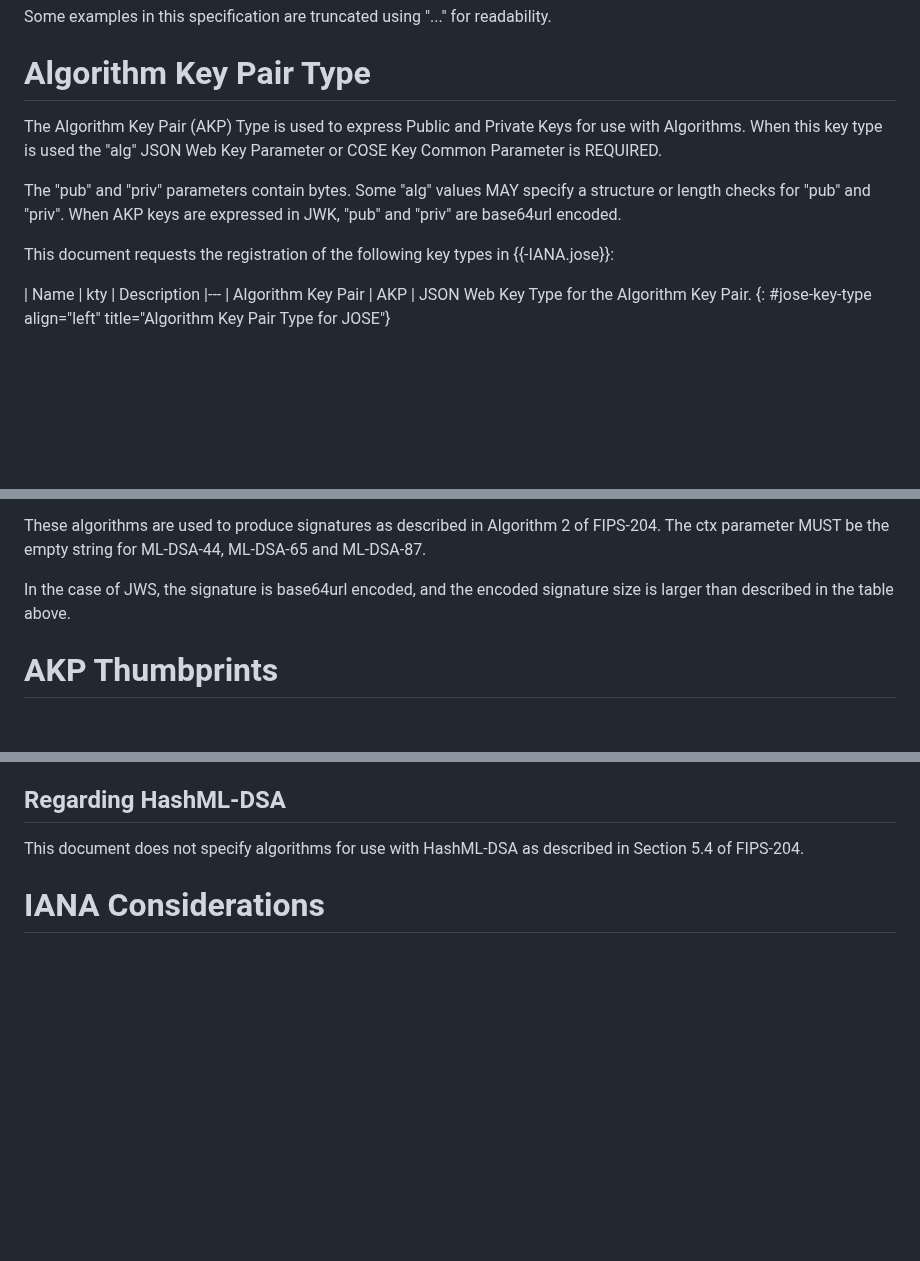
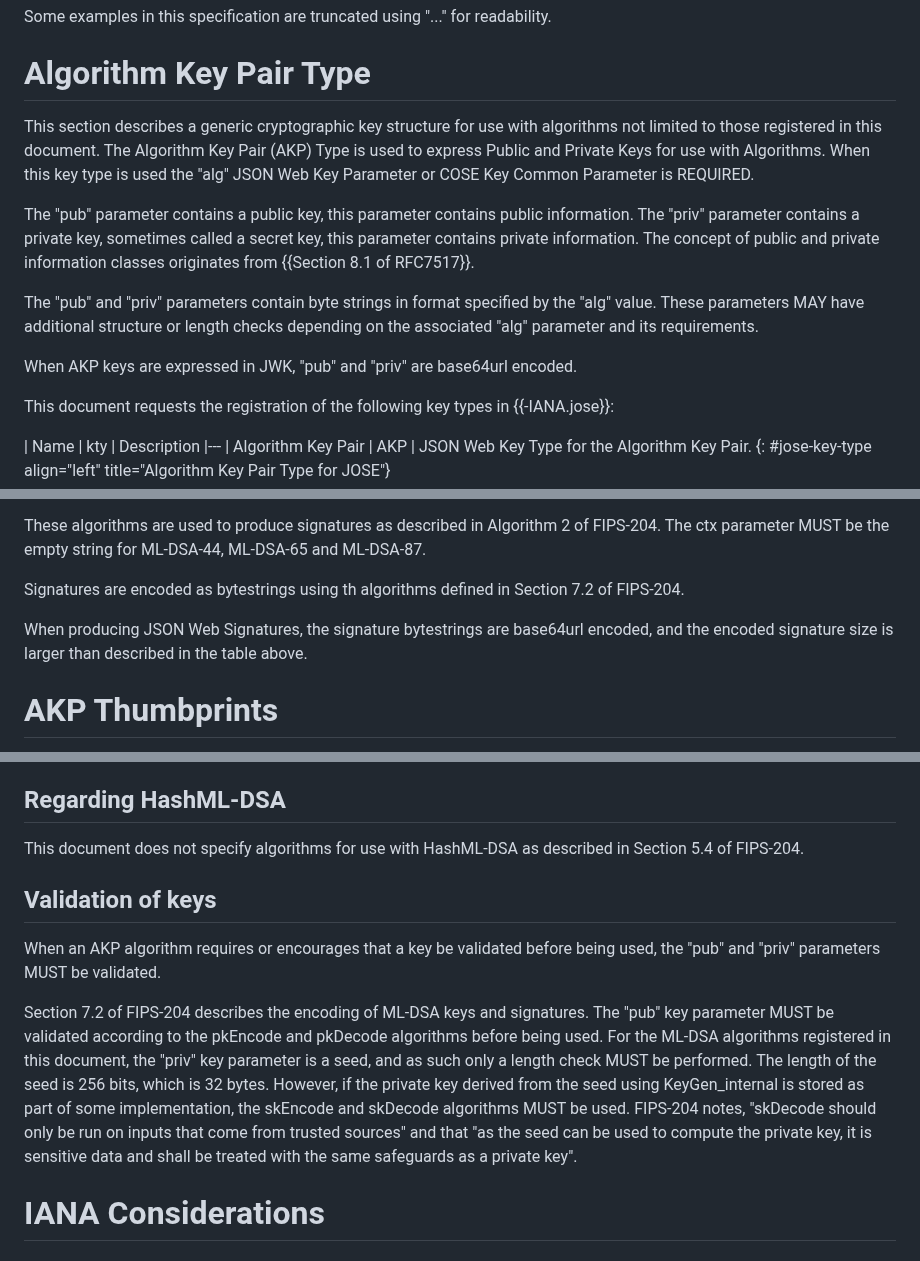
Before and after one commit to cose-wg/draft-ietf-cose-dilithium, a Markdown page: draft-ietf-cose-dilithium.md, 3 parts joined by grey strips. GitHub-like rendering; blank space fills up the shorter version.

Commit message:
Address Ilari's comment

```diff
--- a/draft-ietf-cose-dilithium.md
+++ b/draft-ietf-cose-dilithium.md
@@ -87,11 +87,17 @@ Some examples in this specification are truncated using "..." for readability.
 
 # Algorithm Key Pair Type
 
+This section describes a generic cryptographic key structure for use with algorithms not limited to those registered in this document.
 The Algorithm Key Pair (AKP) Type is used to express Public and Private Keys for use with Algorithms.
 When this key type is used the "alg" JSON Web Key Parameter or COSE Key Common Parameter is REQUIRED.
 
-The "pub" and "priv" parameters contain bytes.
-Some "alg" values MAY specify a structure or length checks for "pub" and "priv".
+The "pub" parameter contains a public key, this parameter contains public information.
+The "priv" parameter contains a private key, sometimes called a secret key, this parameter contains private information.
+The concept of public and private information classes originates from {{Section 8.1 of RFC7517}}.
+
+The "pub" and "priv" parameters contain byte strings in format specified by the "alg" value.
+These parameters MAY have additional structure or length checks depending on the associated "alg" parameter and its requirements.
+
 When AKP keys are expressed in JWK, "pub" and "priv" are base64url encoded.
 
 This document requests the registration of the following key types in {{-IANA.jose}}:
@@ -187,7 +192,9 @@ See the ML-DSA Private Keys section of this document for more details.
 These algorithms are used to produce signatures as described in Algorithm 2 of FIPS-204.
 The ctx parameter MUST be the empty string for ML-DSA-44, ML-DSA-65 and ML-DSA-87.
 
-In the case of JWS, the signature is base64url encoded, and the encoded signature size is larger than described in the table above.
+Signatures are encoded as bytestrings using th algorithms defined in Section 7.2 of FIPS-204.
+
+When producing JSON Web Signatures, the signature bytestrings are base64url encoded, and the encoded signature size is larger than described in the table above.
 
 # AKP Thumbprints
 
@@ -230,6 +237,18 @@ Use of thumbprints as described in {{RFC7638}} and {{-COSE-KID}} can reduce the
 ## Regarding HashML-DSA
 
 This document does not specify algorithms for use with HashML-DSA as described in Section 5.4 of FIPS-204.
+
+## Validation of keys
+
+When an AKP algorithm requires or encourages that a key be validated before being used, the "pub" and "priv" parameters MUST be validated.
+
+Section 7.2 of FIPS-204 describes the encoding of ML-DSA keys and signatures.
+The "pub" key parameter MUST be validated according to the pkEncode and pkDecode algorithms before being used.
+For the ML-DSA algorithms registered in this document, the "priv" key parameter is a seed, and as such only a length check MUST be performed.
+The length of the seed is 256 bits, which is 32 bytes.
+However, if the private key derived from the seed using KeyGen_internal is stored as part of some implementation, the skEncode and skDecode algorithms MUST be used.
+FIPS-204 notes, "skDecode should only be run on inputs that come from trusted sources" and that "as the seed can be used to compute the private key, it is sensitive
+data and shall be treated with the same safeguards as a private key".
 
 # IANA Considerations
 
```
Also changed, not shown: other parts of draft-ietf-cose-dilithium.md (+0 -1 lines).
